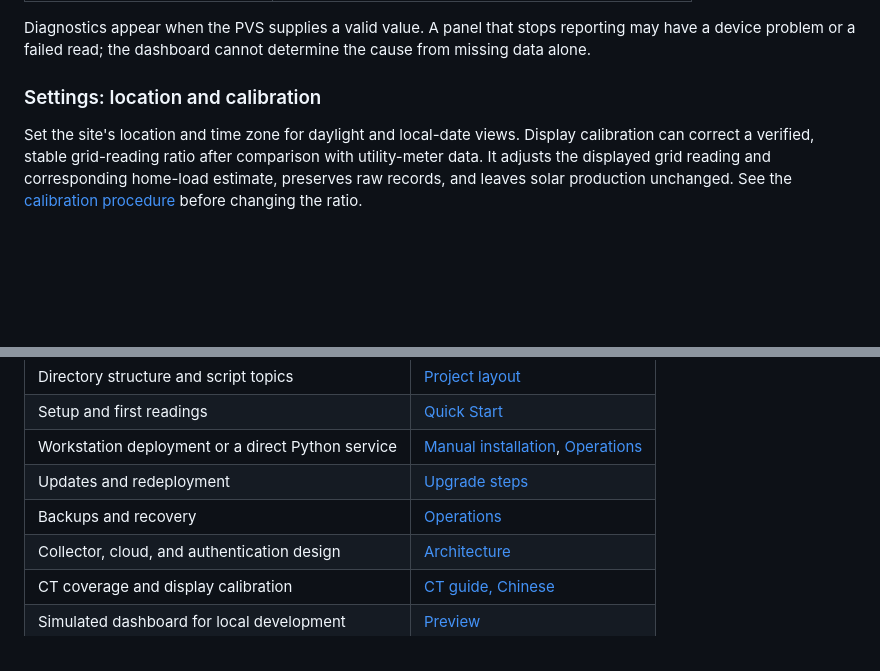
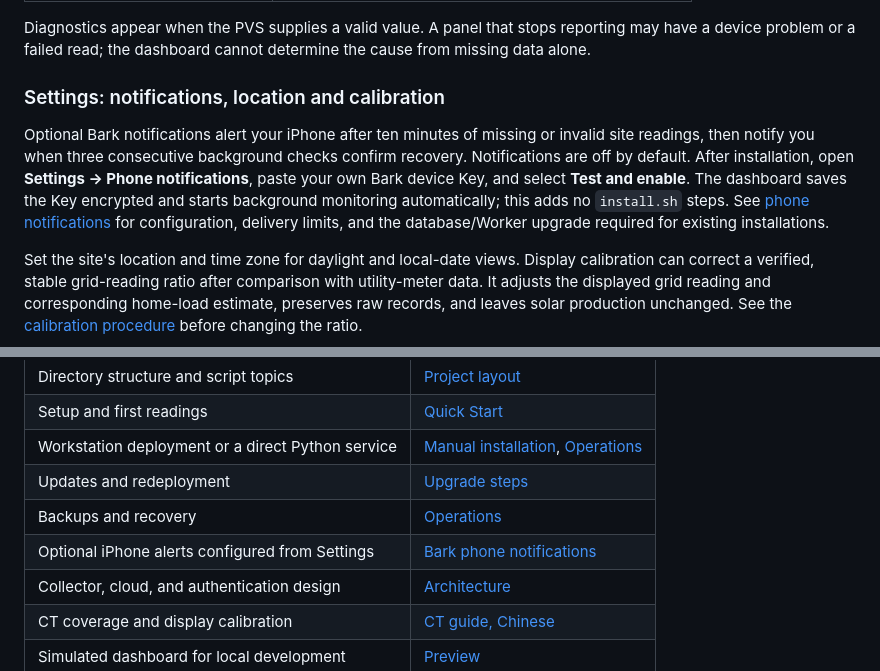
Before and after one commit to CrabTY/sunpower_monitor, a Markdown page: README.md, 2 parts joined by grey strips. Drawn GitHub-style; blank space fills up the shorter version.

Commit message:
Document optional Bark alerts in the README
Co-Authored-By: Codex <noreply@openai.com>

```diff
--- a/README.md
+++ b/README.md
@@ -90,7 +90,9 @@ Select a panel or compare the array, inspect recorded five-minute samples, and v
 
 Diagnostics appear when the PVS supplies a valid value. A panel that stops reporting may have a device problem or a failed read; the dashboard cannot determine the cause from missing data alone.
 
-### Settings: location and calibration
+### Settings: notifications, location and calibration
+
+Optional Bark notifications alert your iPhone after ten minutes of missing or invalid site readings, then notify you when three consecutive background checks confirm recovery. Notifications are off by default. After installation, open **Settings → Phone notifications**, paste your own Bark device Key, and select **Test and enable**. The dashboard saves the Key encrypted and starts background monitoring automatically; this adds no `install.sh` steps. See [phone notifications](docs/notifications.md) for configuration, delivery limits, and the database/Worker upgrade required for existing installations.
 
 Set the site's location and time zone for daylight and local-date views. Display calibration can correct a verified, stable grid-reading ratio after comparison with utility-meter data. It adjusts the displayed grid reading and corresponding home-load estimate, preserves raw records, and leaves solar production unchanged. See the [calibration procedure](docs/ct-calibration.md) before changing the ratio.
 
@@ -133,6 +135,7 @@ No. This collector and dashboard work independently. Home Assistant integrations
 | Workstation deployment or a direct Python service | [Manual installation](docs/manual-installation.md), [Operations](docs/operations.md) |
 | Updates and redeployment | [Upgrade steps](docs/operations.md#upgrade-an-existing-deployment) |
 | Backups and recovery | [Operations](docs/operations.md) |
+| Optional iPhone alerts configured from Settings | [Bark phone notifications](docs/notifications.md) |
 | Collector, cloud, and authentication design | [Architecture](docs/architecture.md) |
 | CT coverage and display calibration | [CT guide, Chinese](docs/ct-calibration.md) |
 | Simulated dashboard for local development | [Preview](docs/preview.md) |
```
